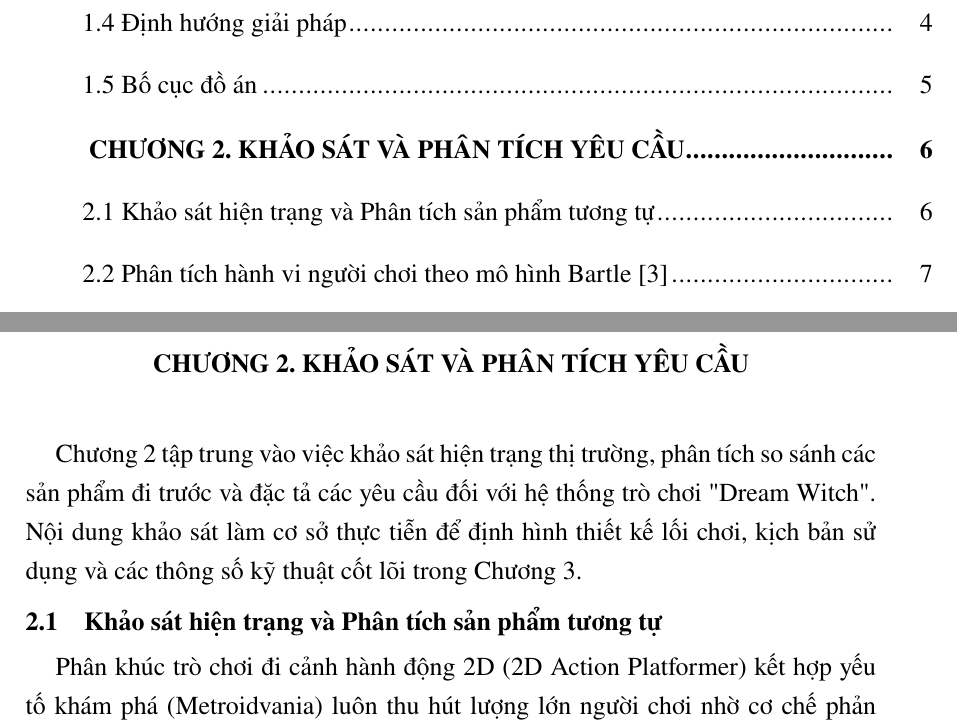
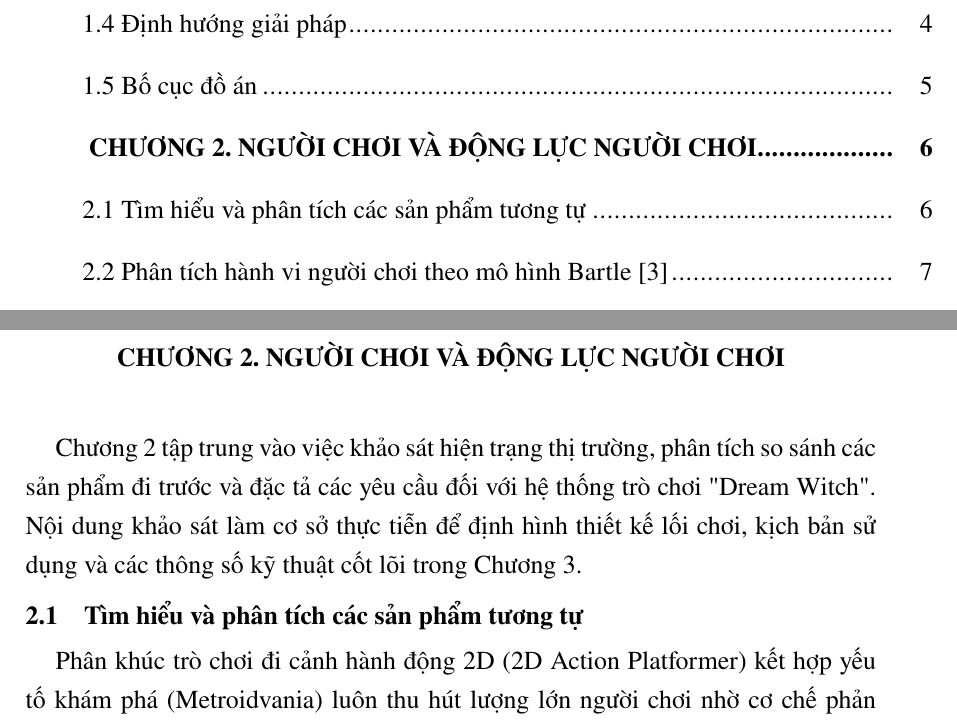
Before and after one commit to Dathazayuki/Doan_DreamWitch, a LaTeX document (Script/QuyenDoan~/QuyenDoan/DoAn.tex, which reads Script/QuyenDoan~/QuyenDoan/Chuong/2_Khao_sat.tex): two parts of pages 4 and 21 of 95, joined at a grey line, cut so that both start at the same text. Compiled offline with pdfLaTeX.

Commit message:
Update Chapter 2 title to 'Người Chơi và động lực người chơi' and Section 2.1 to 'Tìm hiểu và phân tích các sản phẩm tương tự'

```diff
--- a/Script/QuyenDoan~/QuyenDoan/Chuong/2_Khao_sat.tex
+++ b/Script/QuyenDoan~/QuyenDoan/Chuong/2_Khao_sat.tex
@@ -3,7 +3,7 @@
 
 Chương 2 tập trung vào việc khảo sát hiện trạng thị trường, phân tích so sánh các sản phẩm đi trước và đặc tả các yêu cầu đối với hệ thống trò chơi "Dream Witch". Nội dung khảo sát làm cơ sở thực tiễn để định hình thiết kế lối chơi, kịch bản sử dụng và các thông số kỹ thuật cốt lõi trong Chương 3.
 
-\section{Khảo sát hiện trạng và Phân tích sản phẩm tương tự}
+\section{Tìm hiểu và phân tích các sản phẩm tương tự}
 \label{section:2.1}
 
 Phân khúc trò chơi đi cảnh hành động 2D (2D Action Platformer) kết hợp yếu tố khám phá (Metroidvania) luôn thu hút lượng lớn người chơi nhờ cơ chế phản hồi điều khiển trực quan và thiết kế màn chơi thử thách. Để định vị và xây dựng các yêu cầu chất lượng cho dự án "Dream Witch", đề tài tiến hành khảo sát và đối chiếu với hai sản phẩm thương mại tiêu biểu đã đạt thành công lớn trên thị trường thế giới: \textit{Hollow Knight} \cite{hollowknightgame} và \textit{Dead Cells} \cite{deadcellsgame}.
--- a/Script/QuyenDoan~/QuyenDoan/DoAn.tex
+++ b/Script/QuyenDoan~/QuyenDoan/DoAn.tex
@@ -276,7 +276,7 @@
 
 \newpage
 %\pagestyle{fancy} % Áp dụng header và footer
-\chapter{KHẢO SÁT VÀ PHÂN TÍCH YÊU CẦU}
+\chapter{NGƯỜI CHƠI VÀ ĐỘNG LỰC NGƯỜI CHƠI}
 \label{chapter:Related_works}
 \subfile{Chuong/2_Khao_sat}
 
```
Also changed, not shown: 5 other files.
